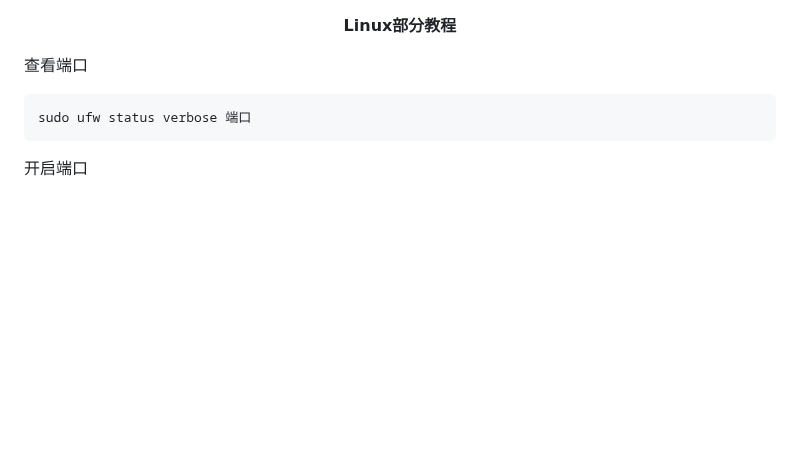
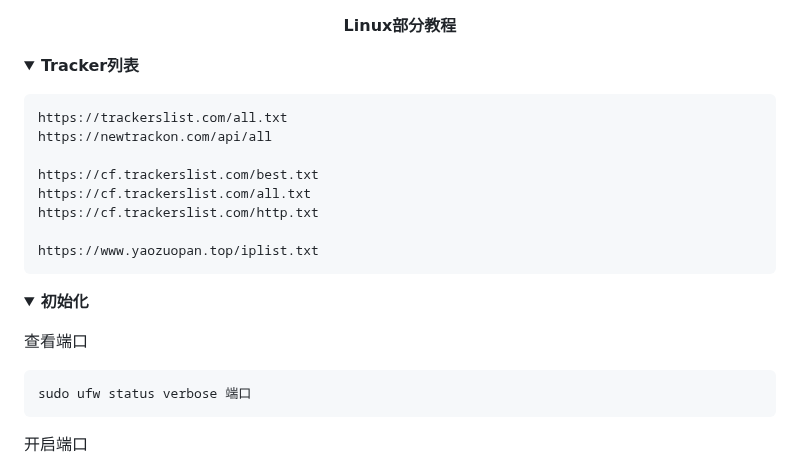
Before and after one commit to Lycofuture/Linux-install, a Markdown page: README.md, the part around one of its changes. Drawn GitHub-style; folded sections open; blank space fills up the shorter version.

Commit message:
Update README.md
Signed-off-by: sameu <hizcmua@163.com>

````diff
--- a/README.md
+++ b/README.md
@@ -1,4 +1,22 @@
 <p align="center"><b>Linux部分教程</b></p>
+<details><summary><b>Tracker列表</b></summary>
+<p>
+
+```text
+https://trackerslist.com/all.txt
+https://newtrackon.com/api/all
+
+https://cf.trackerslist.com/best.txt
+https://cf.trackerslist.com/all.txt
+https://cf.trackerslist.com/http.txt
+
+https://www.yaozuopan.top/iplist.txt
+```
+
+</p>
+</details>
+<details><summary><b>初始化</b></summary>
+<p>
 
 查看端口
 
````
Also changed, not shown: other parts of README.md (+2 -0 lines).
